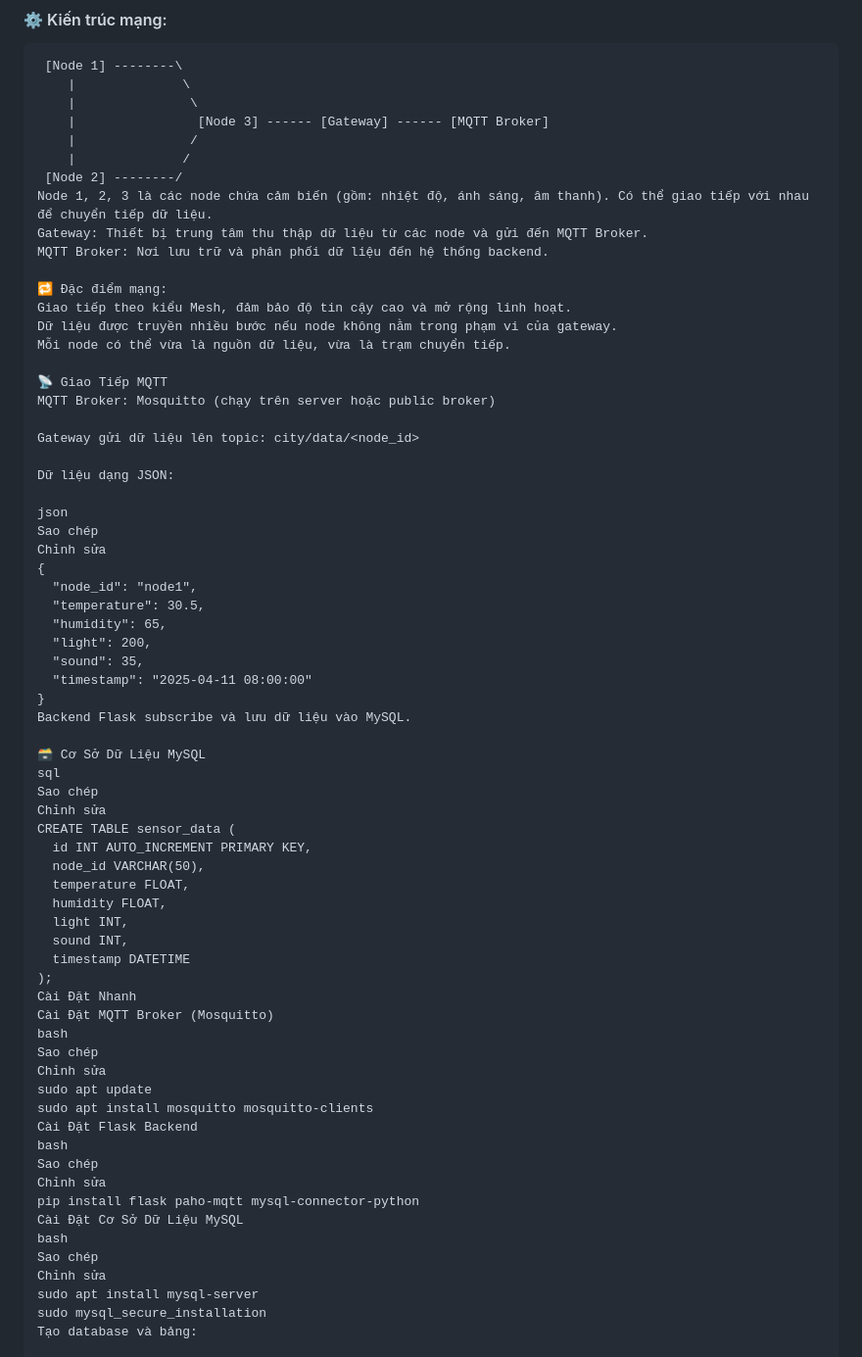
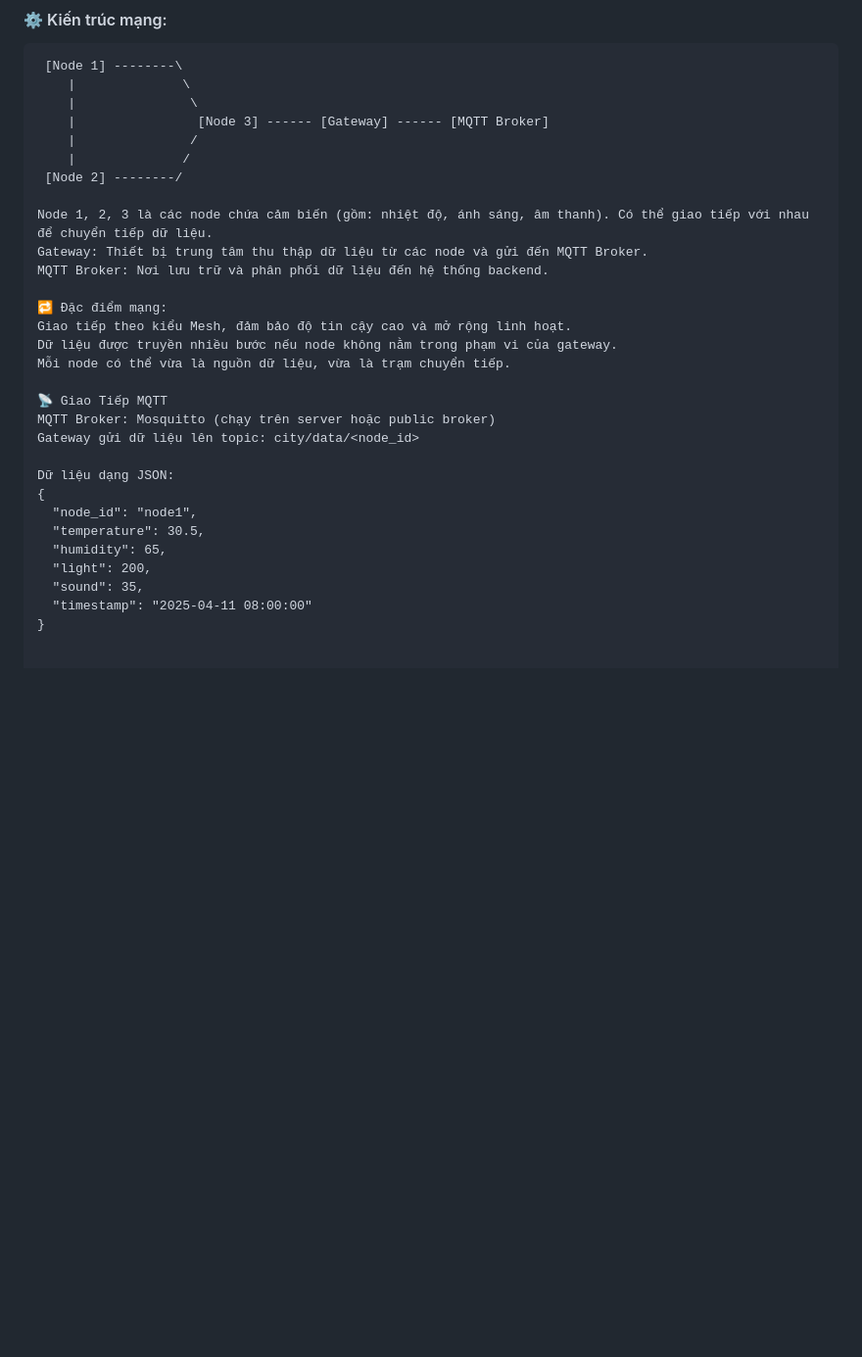
Before and after one commit to hoangtoan232003/SmartCity_LoraMesh, a Markdown page: README.md, the part around one of its changes. Shown at 98% size. Rendered like a GitHub page; blank space fills up the shorter version.

```diff
--- a/README.md
+++ b/README.md
@@ -66,6 +66,7 @@ Mạng LoRa Mesh bao gồm nhiều node cảm biến (Node) có khả năng chuy
     |               /
     |              /
  [Node 2] --------/
+
 Node 1, 2, 3 là các node chứa cảm biến (gồm: nhiệt độ, ánh sáng, âm thanh). Có thể giao tiếp với nhau để chuyển tiếp dữ liệu.
 Gateway: Thiết bị trung tâm thu thập dữ liệu từ các node và gửi đến MQTT Broker.
 MQTT Broker: Nơi lưu trữ và phân phối dữ liệu đến hệ thống backend.
@@ -77,14 +78,9 @@ Mỗi node có thể vừa là nguồn dữ liệu, vừa là trạm chuyển ti
 
 📡 Giao Tiếp MQTT
 MQTT Broker: Mosquitto (chạy trên server hoặc public broker)
-
 Gateway gửi dữ liệu lên topic: city/data/<node_id>
 
 Dữ liệu dạng JSON:
-
-json
-Sao chép
-Chỉnh sửa
 {
   "node_id": "node1",
   "temperature": 30.5,
@@ -93,38 +89,5 @@ Chỉnh sửa
   "sound": 35,
   "timestamp": "2025-04-11 08:00:00"
 }
-Backend Flask subscribe và lưu dữ liệu vào MySQL.
 
-🗃️ Cơ Sở Dữ Liệu MySQL
-sql
-Sao chép
-Chỉnh sửa
-CREATE TABLE sensor_data (
-  id INT AUTO_INCREMENT PRIMARY KEY,
-  node_id VARCHAR(50),
-  temperature FLOAT,
-  humidity FLOAT,
-  light INT,
-  sound INT,
-  timestamp DATETIME
-);
-Cài Đặt Nhanh
-Cài Đặt MQTT Broker (Mosquitto)
-bash
-Sao chép
-Chỉnh sửa
-sudo apt update
-sudo apt install mosquitto mosquitto-clients
-Cài Đặt Flask Backend
-bash
-Sao chép
-Chỉnh sửa
-pip install flask paho-mqtt mysql-connector-python
-Cài Đặt Cơ Sở Dữ Liệu MySQL
-bash
-Sao chép
-Chỉnh sửa
-sudo apt install mysql-server
-sudo mysql_secure_installation
-Tạo database và bảng:
 
```
Also changed, not shown: other parts of README.md (+0 -47 lines).
